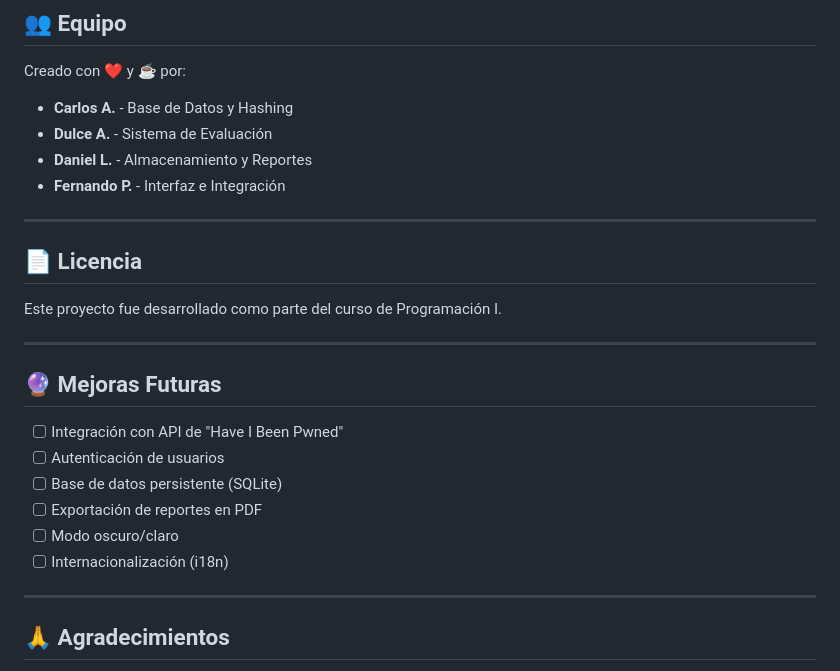
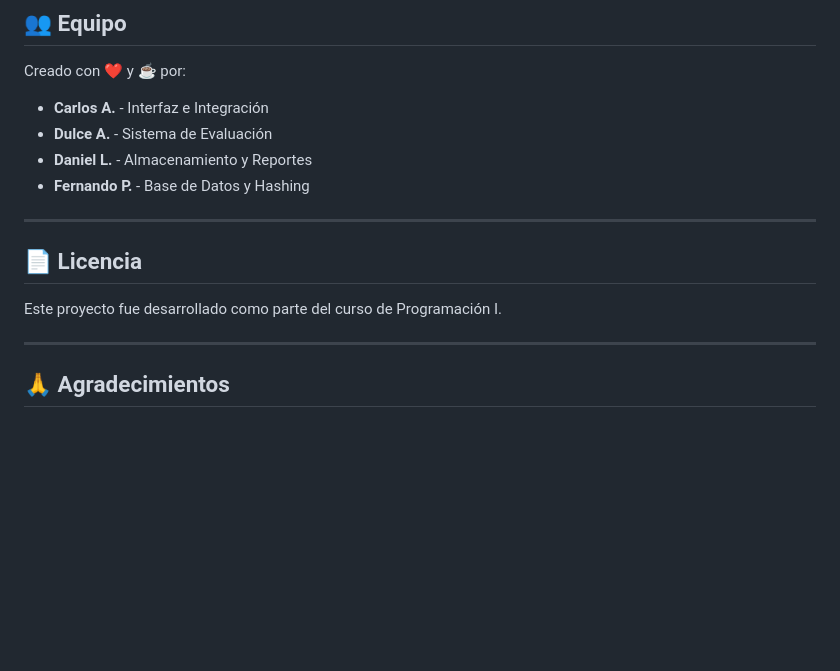
Before and after one commit to Charly-bite/laboratorio_chido, a Markdown page: README.md, the part around the change. Drawn GitHub-style; blank space fills up the shorter version.

```diff
--- a/README.md
+++ b/README.md
@@ -184,27 +184,16 @@ Donde:
 
 Creado con ❤️ y ☕ por:
 
-- **Carlos A.** - Base de Datos y Hashing
+- **Carlos A.** - Interfaz e Integración
 - **Dulce A.** - Sistema de Evaluación
 - **Daniel L.** - Almacenamiento y Reportes
-- **Fernando P.** - Interfaz e Integración
+- **Fernando P.** - Base de Datos y Hashing
 
 ---
 
 ## 📄 Licencia
 
 Este proyecto fue desarrollado como parte del curso de Programación I.
-
----
-
-## 🔮 Mejoras Futuras
-
-- [ ] Integración con API de "Have I Been Pwned"
-- [ ] Autenticación de usuarios
-- [ ] Base de datos persistente (SQLite)
-- [ ] Exportación de reportes en PDF
-- [ ] Modo oscuro/claro
-- [ ] Internacionalización (i18n)
 
 ---
 
```
